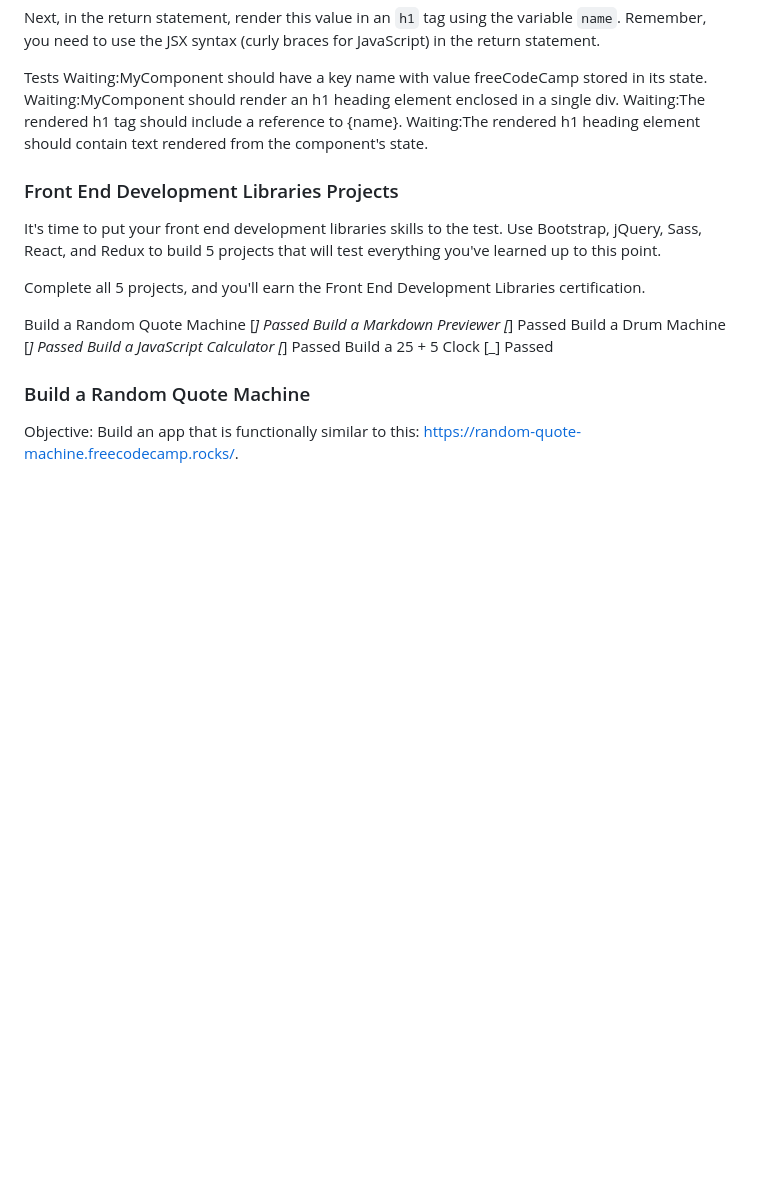
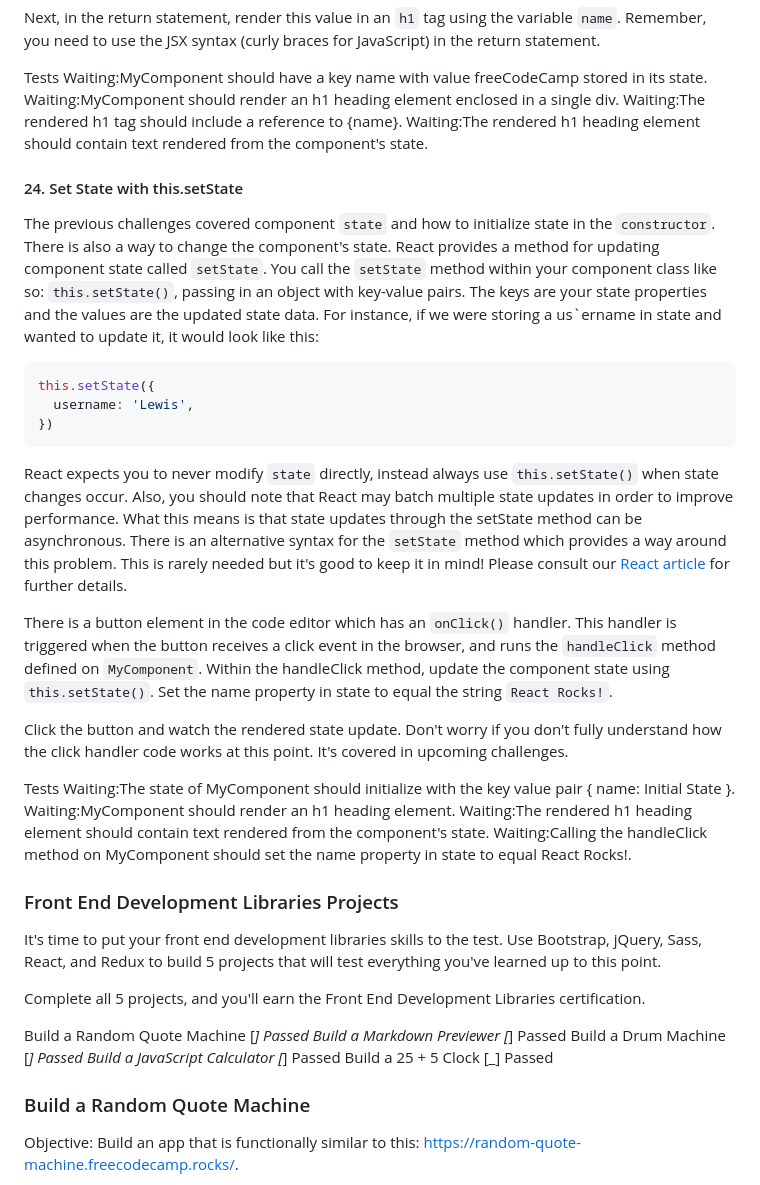
Before and after one commit to TracyChacon/Projects-freeCodeCamp.org, a Markdown page: reference.md, the part around the change. Rendered like a GitHub page; blank space fills up the shorter version.

Commit message:
React - #24 Set State with this.setState

````diff
--- a/reference.md
+++ b/reference.md
@@ -1815,6 +1815,28 @@ Waiting:MyComponent should render an h1 heading element enclosed in a single div
 Waiting:The rendered h1 tag should include a reference to {name}.
 Waiting:The rendered h1 heading element should contain text rendered from the component's state.
 
+#### 24. Set State with this.setState
+
+The previous challenges covered component `state` and how to initialize state in the `constructor`. There is also a way to change the component's state. React provides a method for updating component state called `setState`. You call the `setState` method within your component class like so: `this.setState()`, passing in an object with key-value pairs. The keys are your state properties and the values are the updated state data. For instance, if we were storing a us`ername in state and wanted to update it, it would look like this:
+
+```jsx
+this.setState({
+  username: 'Lewis',
+})
+```
+
+React expects you to never modify `state` directly, instead always use `this.setState()` when state changes occur. Also, you should note that React may batch multiple state updates in order to improve performance. What this means is that state updates through the setState method can be asynchronous. There is an alternative syntax for the `setState` method which provides a way around this problem. This is rarely needed but it's good to keep it in mind! Please consult our [React article](https://www.freecodecamp.org/news/what-is-state-in-react-explained-with-examples/) for further details.
+
+There is a button element in the code editor which has an `onClick()` handler. This handler is triggered when the button receives a click event in the browser, and runs the `handleClick` method defined on `MyComponent`. Within the handleClick method, update the component state using `this.setState()`. Set the name property in state to equal the string `React Rocks!`.
+
+Click the button and watch the rendered state update. Don't worry if you don't fully understand how the click handler code works at this point. It's covered in upcoming challenges.
+
+Tests
+Waiting:The state of MyComponent should initialize with the key value pair { name: Initial State }.
+Waiting:MyComponent should render an h1 heading element.
+Waiting:The rendered h1 heading element should contain text rendered from the component's state.
+Waiting:Calling the handleClick method on MyComponent should set the name property in state to equal React Rocks!.
+
 ### Front End Development Libraries Projects
 
 It's time to put your front end development libraries skills to the test. Use Bootstrap, jQuery, Sass, React, and Redux to build 5 projects that will test everything you've learned up to this point.
````
